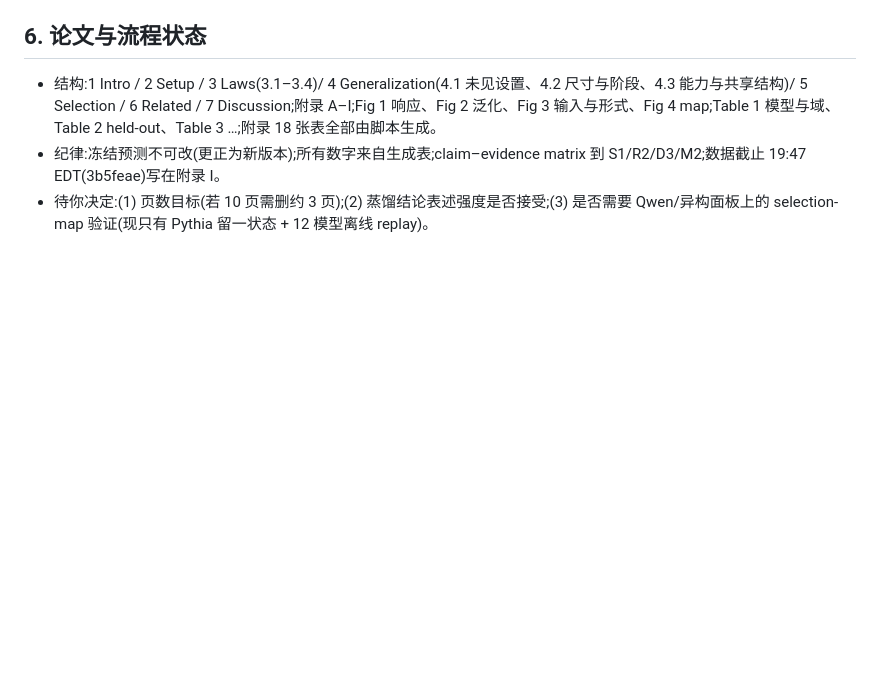
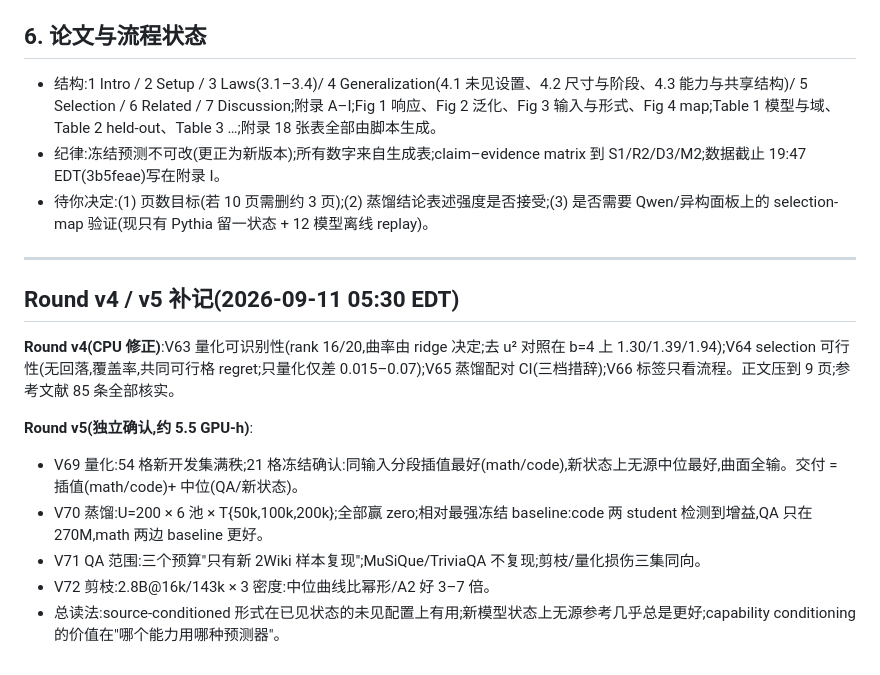
Before and after one commit to XueqiC/ICLR27_scaling_down, a Markdown page: docs/ROUND3_SUMMARY_2026-09-10.md, the part around the change. Rendered like a GitHub page; blank space fills up the shorter version.

Commit message:
Claim rows D4/M3/P2; round v4/v5 addendum to the consolidated summary
Co-Authored-By: Claude Fable 5.1 <noreply@anthropic.com>
Claude-Session: https://claude.ai/code/session_01CUVJ7NCvRd4iW8s6JwvTY6

```diff
--- a/docs/ROUND3_SUMMARY_2026-09-10.md
+++ b/docs/ROUND3_SUMMARY_2026-09-10.md
@@ -76,3 +76,17 @@
 - 结构:1 Intro / 2 Setup / 3 Laws(3.1–3.4)/ 4 Generalization(4.1 未见设置、4.2 尺寸与阶段、4.3 能力与共享结构)/ 5 Selection / 6 Related / 7 Discussion;附录 A–I;Fig 1 响应、Fig 2 泛化、Fig 3 输入与形式、Fig 4 map;Table 1 模型与域、Table 2 held-out、Table 3 …;附录 18 张表全部由脚本生成。
 - 纪律:冻结预测不可改(更正为新版本);所有数字来自生成表;claim–evidence matrix 到 S1/R2/D3/M2;数据截止 19:47 EDT(3b5feae)写在附录 I。
 - 待你决定:(1) 页数目标(若 10 页需删约 3 页);(2) 蒸馏结论表述强度是否接受;(3) 是否需要 Qwen/异构面板上的 selection-map 验证(现只有 Pythia 留一状态 + 12 模型离线 replay)。
+
+
+---
+
+## Round v4 / v5 补记(2026-09-11 05:30 EDT)
+
+**Round v4(CPU 修正)**:V63 量化可识别性(rank 16/20,曲率由 ridge 决定;去 u² 对照在 b=4 上 1.30/1.39/1.94);V64 selection 可行性(无回落,覆盖率,共同可行格 regret;只量化仅差 0.015–0.07);V65 蒸馏配对 CI(三档措辞);V66 标签只看流程。正文压到 9 页;参考文献 85 条全部核实。
+
+**Round v5(独立确认,约 5.5 GPU-h)**:
+- V69 量化:54 格新开发集满秩;21 格冻结确认:同输入分段插值最好(math/code),新状态上无源中位最好,曲面全输。交付 = 插值(math/code)+ 中位(QA/新状态)。
+- V70 蒸馏:U=200 × 6 池 × T{50k,100k,200k};全部赢 zero;相对最强冻结 baseline:code 两 student 检测到增益,QA 只在 270M,math 两边 baseline 更好。
+- V71 QA 范围:三个预算"只有新 2Wiki 样本复现";MuSiQue/TriviaQA 不复现;剪枝/量化损伤三集同向。
+- V72 剪枝:2.8B@16k/143k × 3 密度:中位曲线比幂形/A2 好 3–7 倍。
+- 总读法:source-conditioned 形式在已见状态的未见配置上有用;新模型状态上无源参考几乎总是更好;capability conditioning 的价值在"哪个能力用哪种预测器"。
```
Also changed, not shown: docs/CLAIM_EVIDENCE_MATRIX.md (+3 -0 lines).
